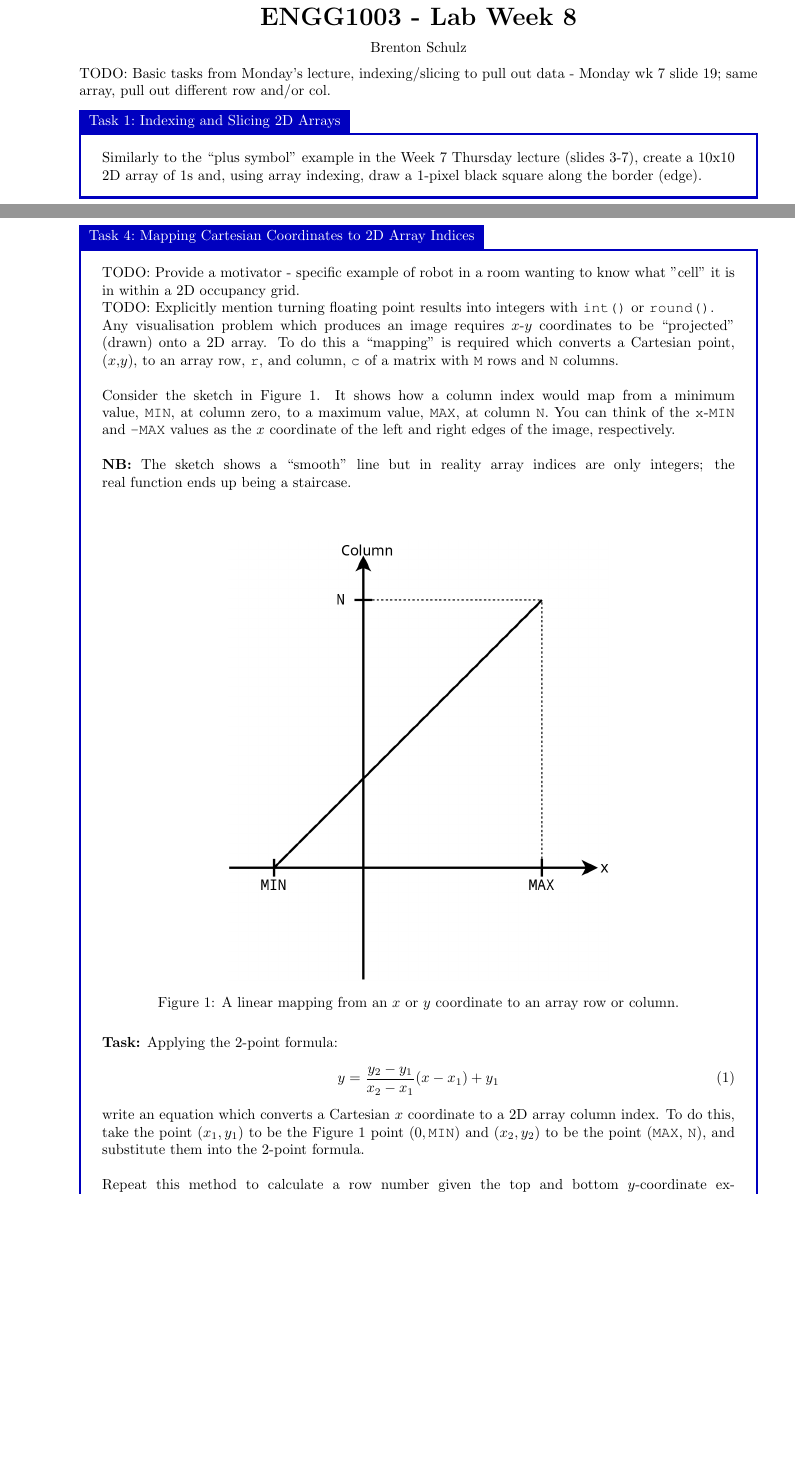
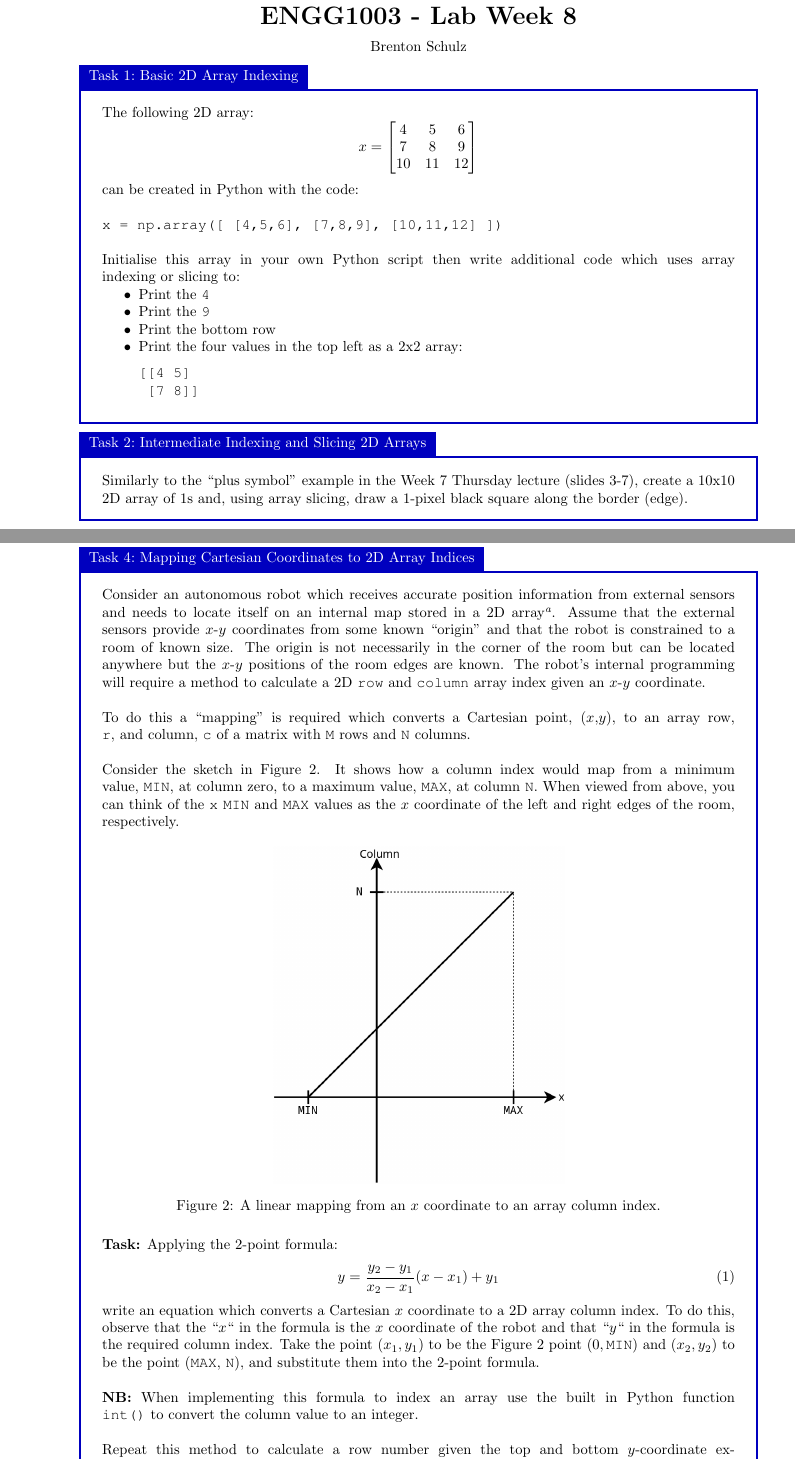
Before and after one commit to bschulznewy/engg1003, a LaTeX document (Labs/LabWk8.tex): two parts of pages 1 and 2 of 4 before the commit and two parts of pages 1 and 3 of 5 after it, joined at a grey line, cut so that both start at the same text, the shorter picture padded with empty space. Compiled offline with pdfLaTeX.

Commit message:
Week 8 lab ready for typo checks and polish

```diff
--- a/Labs/LabWk8.tex
+++ b/Labs/LabWk8.tex
@@ -4,6 +4,7 @@
 \usepackage{float}
 \usepackage{soul}
 \usepackage{multicol}
+\usepackage{amsmath}
 
 \addtolength{\oddsidemargin}{-.4in}
 \addtolength{\evensidemargin}{-.4in}
@@ -14,10 +15,29 @@
 
 \begin{document}
 \maketitle
-
-TODO: Basic tasks from Monday's lecture, indexing/slicing to pull out data - Monday wk 7 slide 19; same array, pull out different row and/or col.
-
-\begin{task}{Indexing and Slicing 2D Arrays}{}
-Similarly to the ``plus symbol'' example in the Week 7 Thursday lecture (slides 3-7), create a 10x10 2D array of 1s and, using array indexing, draw a 1-pixel black square along the border (edge).
+\begin{task}{Basic 2D Array Indexing}{}
+The following 2D array:
+$$x =
+\begin{bmatrix}
+4 & 5 & 6 \\
+7 & 8 & 9\\
+10 & 11 & 12 \\
+\end{bmatrix}
+$$
+can be created in Python with the code:\\~\\ \texttt{x = np.array([ [4,5,6], [7,8,9], [10,11,12] ])}
+\\~\\
+Initialise this array in your own Python script then write additional code which uses array indexing or slicing to:
+\begin{itemize}
+\item Print the \texttt{4}
+\item Print the \texttt{9}
+\item Print the bottom row
+\item Print the four values in the top left as a 2x2 array:
+\begin{lstlisting}
+[[4 5]
+ [7 8]]
+\end{lstlisting}
+\end{itemize}
 \end{task}
 
+\begin{task}{Intermediate Indexing and Slicing 2D Arrays}{}
+Similarly to the ``plus symbol'' example in the Week 7 Thursday lecture (slides 3-7), create a 10x10 2D array of 1s and, using array slicing, draw a 1-pixel black square along the border (edge).
@@ -31,4 +44,3 @@ TODO: Include an image
 \end{task}
 
-\begin{task}{Drawing on 2D Arrays with Slicing}{}
-Repeat Task 2 by using array indexing instead of loops. You will need four sets of indexing (one for each side of the square) to draw the whole square.
+\pagebreak
@@ -36,27 +67,24 @@ Repeat Task 2 by using array indexing instead of loops. You will need four sets
 
 \pagebreak
 \begin{task}{Mapping Cartesian Coordinates to 2D Array Indices}{}
-TODO: Provide a motivator - specific example of robot in a room wanting to know what "cell" it is in within a 2D occupancy grid.
-
-TODO: Explicitly mention turning floating point results into integers with \texttt{int()} or \texttt{round()}.
-
-Any visualisation problem which produces an image requires $x$-$y$ coordinates to be ``projected'' (drawn) onto a 2D array. To do this a ``mapping'' is required which converts a Cartesian point, ($x$,$y$), to an array row, \texttt{r}, and column, \texttt{c} of a matrix with \texttt{M} rows and \texttt{N} columns.
+Consider an autonomous robot which receives accurate position information from external sensors and needs to locate itself on an internal map stored in a 2D array\footnote{This is a basic form of ``occupancy mapping''.}. Assume that the external sensors provide $x$-$y$ coordinates from some known ``origin'' and that the robot is constrained to a room of known size. The origin is not necessarily in the corner of the room but can be located anywhere but the $x$-$y$ positions of the room edges are known. The robot's internal programming will require a method to calculate a 2D \texttt{row} and \texttt{column} array index given an $x$-$y$ coordinate.
 \\~\\
-Consider the sketch in Figure \ref{fig:mapping}. It shows how a column index would map from a minimum value, \texttt{MIN}, at column zero, to a maximum value, \texttt{MAX}, at column \texttt{N}. You can think of the \texttt{x}-\texttt{MIN} and \texttt{-MAX} values as the $x$ coordinate of the left and right edges of the image, respectively.
+To do this a ``mapping'' is required which converts a Cartesian point, ($x$,$y$), to an array row, \texttt{r}, and column, \texttt{c} of a matrix with \texttt{M} rows and \texttt{N} columns.
 \\~\\
-\textbf{NB:} The sketch shows a ``smooth'' line but in reality array indices are only integers; the real function ends up being a staircase.
-\\~\\
+Consider the sketch in Figure \ref{fig:mapping}. It shows how a column index would map from a minimum value, \texttt{MIN}, at column zero, to a maximum value, \texttt{MAX}, at column \texttt{N}. When viewed from above, you can think of the \texttt{x} \texttt{MIN} and \texttt{MAX} values as the $x$ coordinate of the left and right edges of the room, respectively.
 \begin{figure}[H]
 \begin{center}
-\includegraphics[width=0.6\textwidth]{mapping.png}
+\includegraphics[width=0.46\textwidth]{mapping.png}
 \end{center}
-\caption{A linear mapping from an $x$ or $y$ coordinate to an array row or column.}\label{fig:mapping}
+\caption{A linear mapping from an $x$ coordinate to an array column index.}\label{fig:mapping}
 \end{figure}
 \textbf{Task:} Applying the 2-point formula:
 \begin{equation}
 y = \frac{y_2 - y_1}{x_2 - x_1}(x-x_1)+y_1
 \end{equation}
-write an equation which converts a Cartesian $x$ coordinate to a 2D array column index. To do this, take the point ($x_1,y_1$) to be the Figure \ref{fig:mapping} point ($0,\texttt{MIN}$) and ($x_2,y_2$) to be the point (\texttt{MAX}, \texttt{N}), and substitute them into the 2-point formula.
+write an equation which converts a Cartesian $x$ coordinate to a 2D array column index. To do this, observe that the ``$x$`` in the formula is the $x$ coordinate of the robot and that ``$y$`` in the formula is the required column index. Take the point ($x_1,y_1$) to be the Figure \ref{fig:mapping} point ($0,\texttt{MIN}$) and ($x_2,y_2$) to be the point (\texttt{MAX}, \texttt{N}), and substitute them into the 2-point formula.
+\\~\\
+\textbf{NB:} When implementing this formula to index an array use the built in Python function \texttt{int()} to convert the column value to an integer.
 \\~\\
 Repeat this method to calculate a row number given the top and bottom $y$-coordinate extremes of an image. Create your own sketch then substitude into the 2-point formula. Note that the top (ie: maximum value of $y$) now maps to row zero and the bottom (minimum value of $y$) to row \texttt{M}.
 \end{task}
```
Also changed, not shown: Labs/LabWk8.pdf, Labs/square.png (added), Labs/LabWk8.tex (52 more changed lines), 4 other files.
